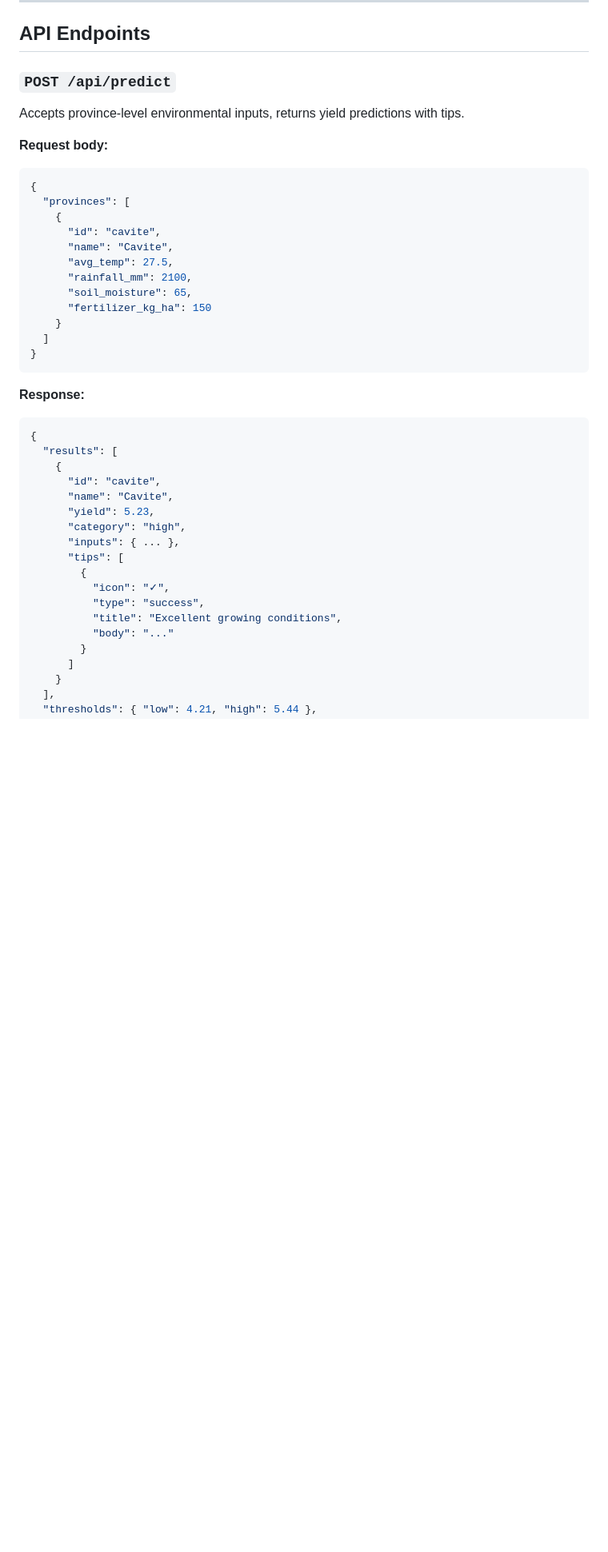
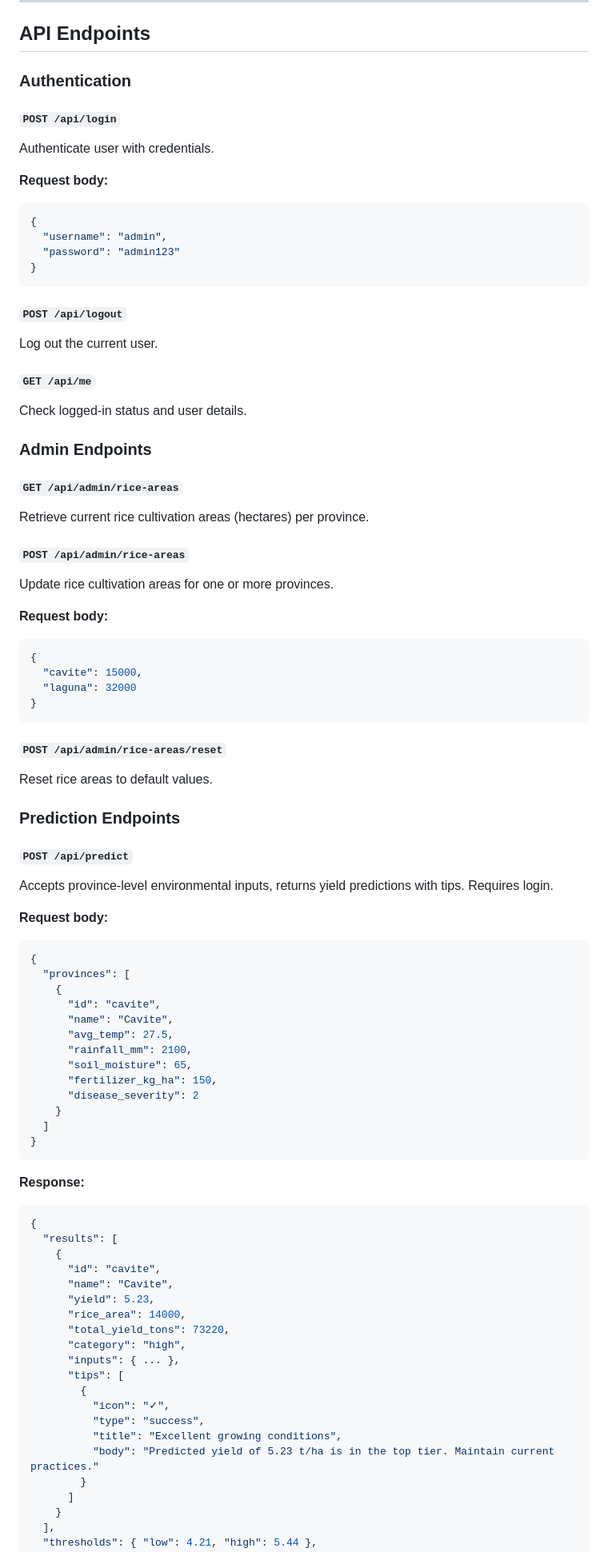
Before and after one commit to JeremyTDV/RiceYieldPrediction, a Markdown page: README.md, the part around one of its changes. Shown at 80% size. Drawn GitHub-style; blank space fills up the shorter version.

````diff
--- a/README.md
+++ b/README.md
@@ -84,8 +93,48 @@ heroku open
 
 ## API Endpoints
 
-### `POST /api/predict`
-Accepts province-level environmental inputs, returns yield predictions with tips.
+### Authentication
+
+#### `POST /api/login`
+Authenticate user with credentials.
+
+**Request body:**
+```json
+{
+  "username": "admin",
+  "password": "admin123"
+}
+```
+
+#### `POST /api/logout`
+Log out the current user.
+
+#### `GET /api/me`
+Check logged-in status and user details.
+
+### Admin Endpoints
+
+#### `GET /api/admin/rice-areas`
+Retrieve current rice cultivation areas (hectares) per province.
+
+#### `POST /api/admin/rice-areas`
+Update rice cultivation areas for one or more provinces.
+
+**Request body:**
+```json
+{
+  "cavite": 15000,
+  "laguna": 32000
+}
+```
+
+#### `POST /api/admin/rice-areas/reset`
+Reset rice areas to default values.
+
+### Prediction Endpoints
+
+#### `POST /api/predict`
+Accepts province-level environmental inputs, returns yield predictions with tips. Requires login.
 
 **Request body:**
 ```json
@@ -97,7 +146,8 @@ Accepts province-level environmental inputs, returns yield predictions with tips
       "avg_temp": 27.5,
       "rainfall_mm": 2100,
       "soil_moisture": 65,
-      "fertilizer_kg_ha": 150
+      "fertilizer_kg_ha": 150,
+      "disease_severity": 2
     }
   ]
 }
@@ -111,6 +161,8 @@ Accepts province-level environmental inputs, returns yield predictions with tips
       "id": "cavite",
       "name": "Cavite",
       "yield": 5.23,
+      "rice_area": 14000,
+      "total_yield_tons": 73220,
       "category": "high",
       "inputs": { ... },
       "tips": [
@@ -118,7 +170,7 @@ Accepts province-level environmental inputs, returns yield predictions with tips
           "icon": "✓",
           "type": "success",
           "title": "Excellent growing conditions",
-          "body": "..."
+          "body": "Predicted yield of 5.23 t/ha is in the top tier. Maintain current practices."
         }
       ]
     }
````
Also changed, not shown: other parts of README.md (+61 -20 lines).
